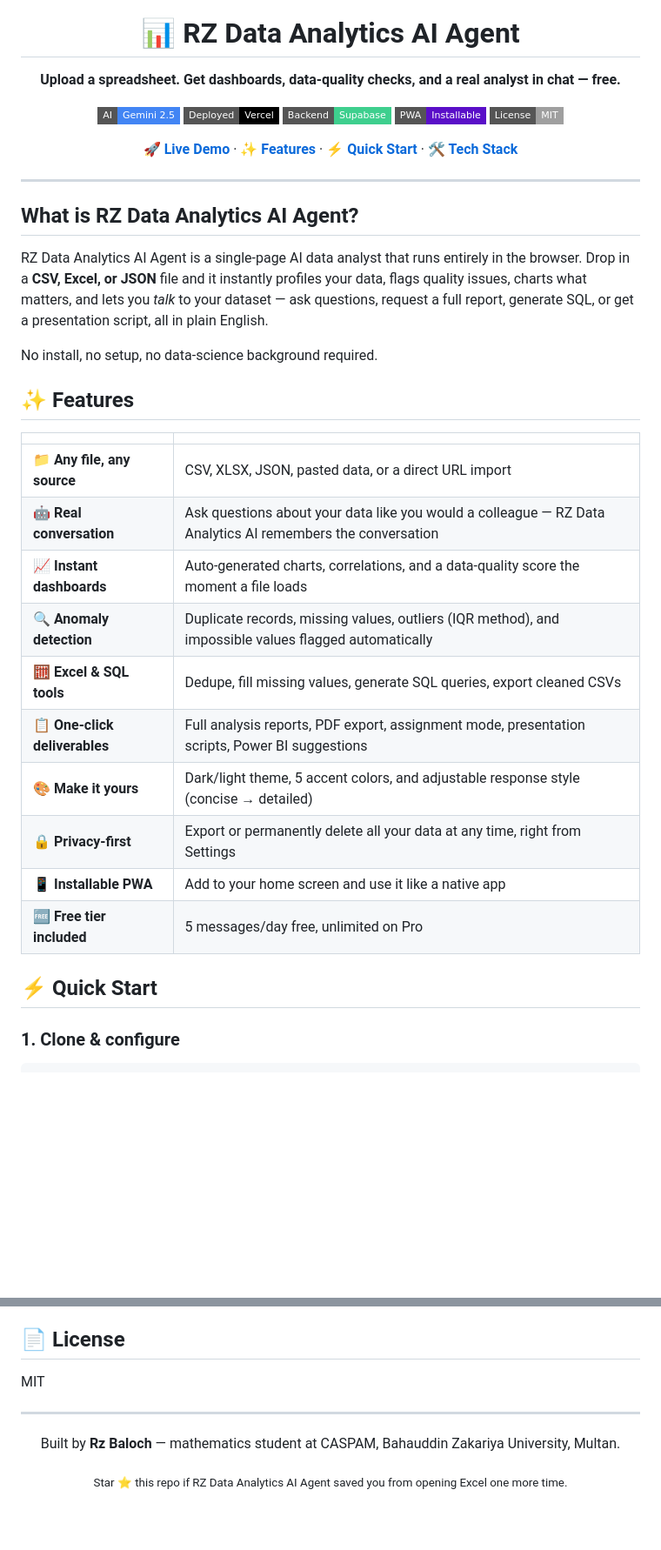
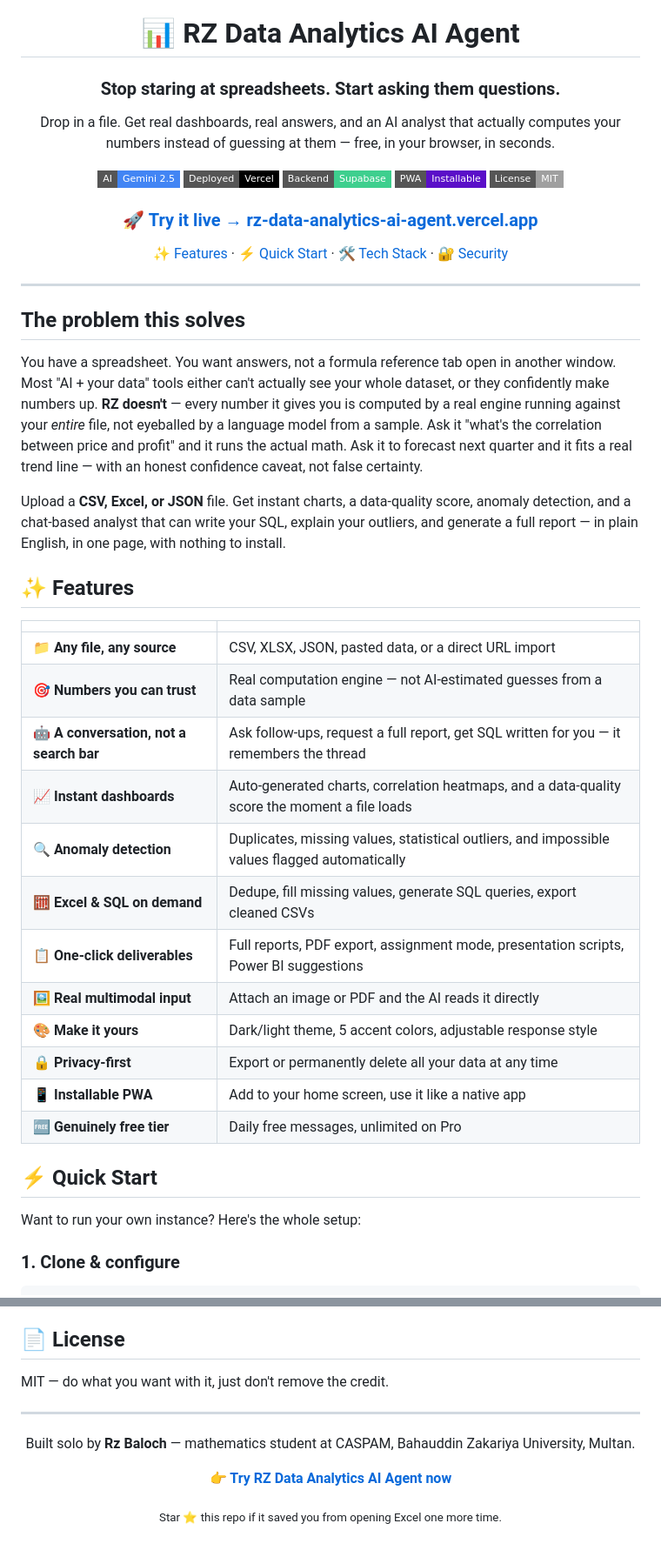
Before and after one commit to Rztech15/RZ-DATA-ANALYTICS-AI-AGENT, a Markdown page: README.md, 2 parts joined by grey strips. Shown at 87% size. GitHub-like rendering; badges without logos; blank space fills up the shorter version.

```diff
--- a/README.md
+++ b/README.md
@@ -4,7 +4,9 @@
 
 # 📊 RZ Data Analytics AI Agent
 
-**Upload a spreadsheet. Get dashboards, data-quality checks, and a real analyst in chat — free.**
+### Stop staring at spreadsheets. Start asking them questions.
+
+Drop in a file. Get real dashboards, real answers, and an AI analyst that actually computes your numbers instead of guessing at them — free, in your browser, in seconds.
 
 [![Made with Gemini](https://img.shields.io/badge/AI-Gemini_2.5-4285F4?style=flat-square&logo=google&logoColor=white)](https://aistudio.google.com)
 [![Deployed on Vercel](https://img.shields.io/badge/Deployed-Vercel-000000?style=flat-square&logo=vercel&logoColor=white)](https://vercel.com)
@@ -12,34 +14,40 @@
 [![PWA Ready](https://img.shields.io/badge/PWA-Installable-5A0FC8?style=flat-square&logo=pwa&logoColor=white)]()
 [![License](https://img.shields.io/badge/License-MIT-lightgrey?style=flat-square)]()
 
-[**🚀 Live Demo**](#) · [**✨ Features**](#-features) · [**⚡ Quick Start**](#-quick-start) · [**🛠️ Tech Stack**](#️-tech-stack)
+### [**🚀 Try it live → rz-data-analytics-ai-agent.vercel.app**](https://rz-data-analytics-ai-agent.vercel.app/)
+
+[✨ Features](#-features) · [⚡ Quick Start](#-quick-start) · [🛠️ Tech Stack](#️-tech-stack) · [🔐 Security](#-security)
 
 </div>
 
 ---
 
-## What is RZ Data Analytics AI Agent?
+## The problem this solves
 
-RZ Data Analytics AI Agent is a single-page AI data analyst that runs entirely in the browser. Drop in a **CSV, Excel, or JSON** file and it instantly profiles your data, flags quality issues, charts what matters, and lets you *talk* to your dataset — ask questions, request a full report, generate SQL, or get a presentation script, all in plain English.
+You have a spreadsheet. You want answers, not a formula reference tab open in another window. Most "AI + your data" tools either can't actually see your whole dataset, or they confidently make numbers up. **RZ doesn't** — every number it gives you is computed by a real engine running against your *entire* file, not eyeballed by a language model from a sample. Ask it "what's the correlation between price and profit" and it runs the actual math. Ask it to forecast next quarter and it fits a real trend line — with an honest confidence caveat, not false certainty.
 
-No install, no setup, no data-science background required.
+Upload a **CSV, Excel, or JSON** file. Get instant charts, a data-quality score, anomaly detection, and a chat-based analyst that can write your SQL, explain your outliers, and generate a full report — in plain English, in one page, with nothing to install.
 
 ## ✨ Features
 
 | | |
 |---|---|
 | 📁 **Any file, any source** | CSV, XLSX, JSON, pasted data, or a direct URL import |
-| 🤖 **Real conversation** | Ask questions about your data like you would a colleague — RZ Data Analytics AI remembers the conversation |
-| 📈 **Instant dashboards** | Auto-generated charts, correlations, and a data-quality score the moment a file loads |
-| 🔍 **Anomaly detection** | Duplicate records, missing values, outliers (IQR method), and impossible values flagged automatically |
-| 🧮 **Excel & SQL tools** | Dedupe, fill missing values, generate SQL queries, export cleaned CSVs |
-| 📋 **One-click deliverables** | Full analysis reports, PDF export, assignment mode, presentation scripts, Power BI suggestions |
-| 🎨 **Make it yours** | Dark/light theme, 5 accent colors, and adjustable response style (concise → detailed) |
-| 🔒 **Privacy-first** | Export or permanently delete all your data at any time, right from Settings |
-| 📱 **Installable PWA** | Add to your home screen and use it like a native app |
-| 🆓 **Free tier included** | 5 messages/day free, unlimited on Pro |
+| 🎯 **Numbers you can trust** | Real computation engine — not AI-estimated guesses from a data sample |
+| 🤖 **A conversation, not a search bar** | Ask follow-ups, request a full report, get SQL written for you — it remembers the thread |
+| 📈 **Instant dashboards** | Auto-generated charts, correlation heatmaps, and a data-quality score the moment a file loads |
+| 🔍 **Anomaly detection** | Duplicates, missing values, statistical outliers, and impossible values flagged automatically |
+| 🧮 **Excel & SQL on demand** | Dedupe, fill missing values, generate SQL queries, export cleaned CSVs |
+| 📋 **One-click deliverables** | Full reports, PDF export, assignment mode, presentation scripts, Power BI suggestions |
+| 🖼️ **Real multimodal input** | Attach an image or PDF and the AI reads it directly |
+| 🎨 **Make it yours** | Dark/light theme, 5 accent colors, adjustable response style |
+| 🔒 **Privacy-first** | Export or permanently delete all your data at any time |
+| 📱 **Installable PWA** | Add to your home screen, use it like a native app |
+| 🆓 **Genuinely free tier** | Daily free messages, unlimited on Pro |
 
 ## ⚡ Quick Start
+
+Want to run your own instance? Here's the whole setup:
 
 ### 1. Clone & configure
 
@@ -122,14 +130,16 @@ Issues and PRs are welcome — open an issue first for anything beyond a small f
 
 ## 📄 License
 
-MIT
+MIT — do what you want with it, just don't remove the credit.
 
 ---
 
 <div align="center">
 
-Built by **Rz Baloch** — mathematics student at CASPAM, Bahauddin Zakariya University, Multan.
+Built solo by **Rz Baloch** — mathematics student at CASPAM, Bahauddin Zakariya University, Multan.
 
-<sub>Star ⭐ this repo if RZ Data Analytics AI Agent saved you from opening Excel one more time.</sub>
+**[👉 Try RZ Data Analytics AI Agent now](https://rz-data-analytics-ai-agent.vercel.app/)**
+
+<sub>Star ⭐ this repo if it saved you from opening Excel one more time.</sub>
 
 </div>
```
Also changed, not shown: other parts of README.md (+2 -2 lines).
